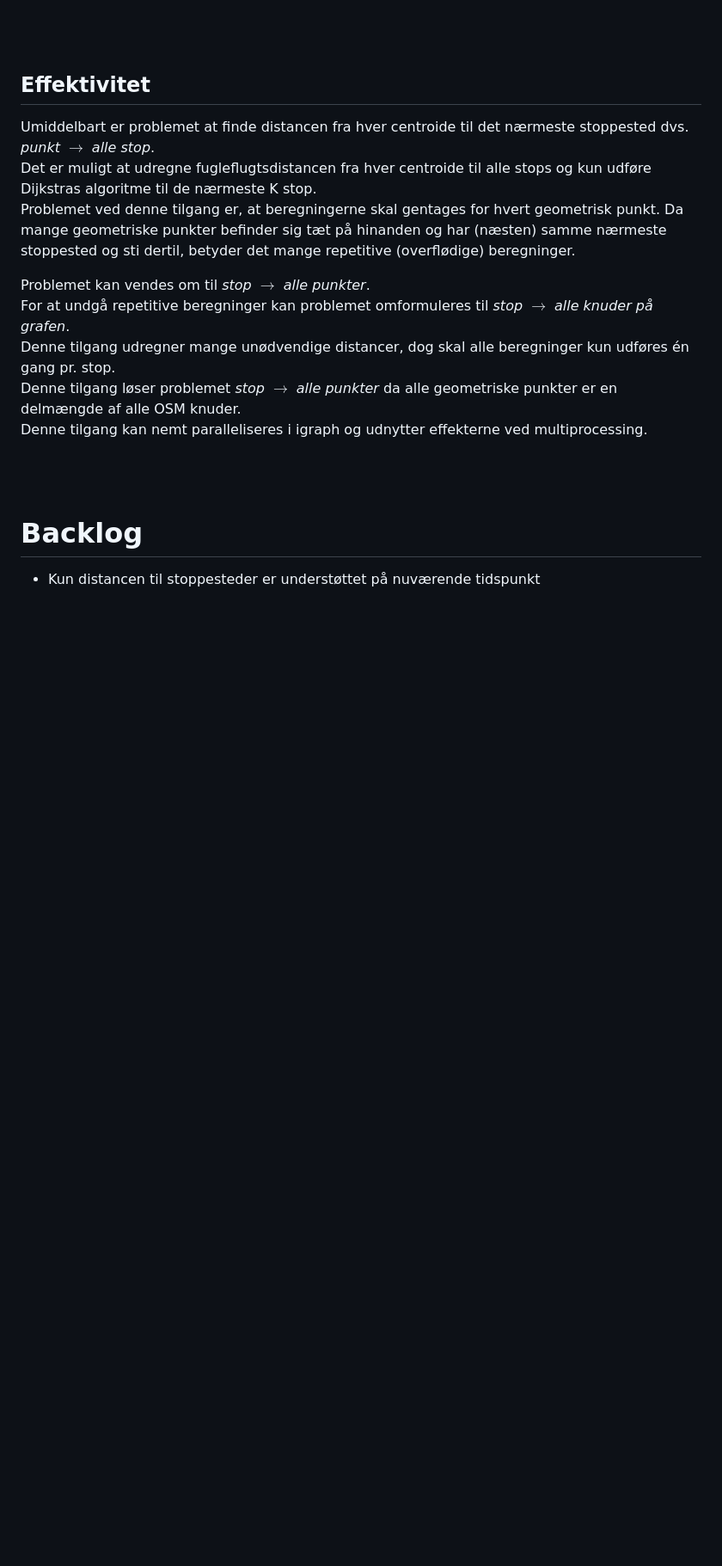
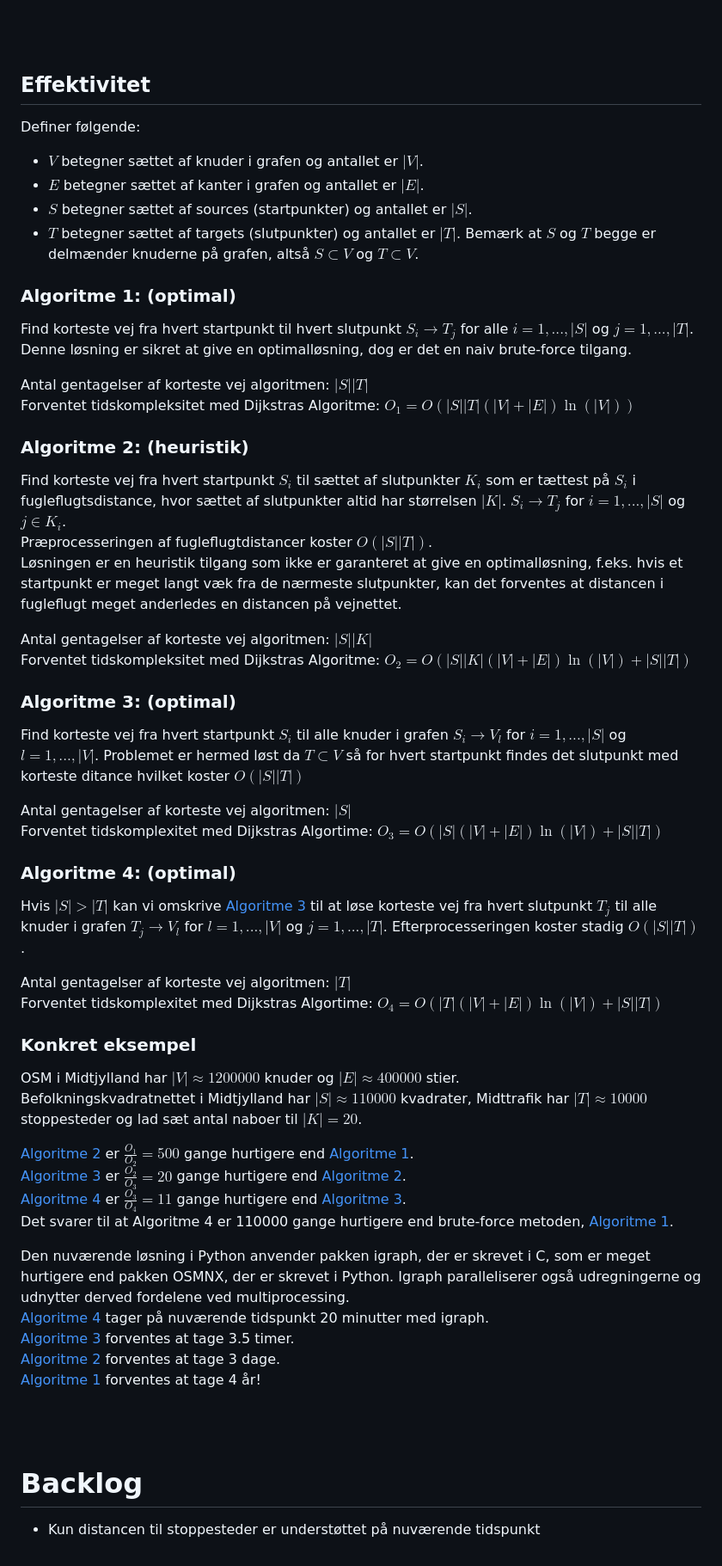
Before and after one commit to midttrafik/Kvadratnet, a Markdown page: README.md, the part around the change. Shown at 86% size. Drawn GitHub-style; blank space fills up the shorter version.

```diff
--- a/README.md
+++ b/README.md
@@ -101,16 +101,59 @@ Programmets overordnet struktur:
 
 
 ## Effektivitet
+Definer følgende:
+* $V$ betegner sættet af knuder i grafen og antallet er $|V|$.
+* $E$ betegner sættet af kanter i grafen og antallet er $|E|$.
+* $S$ betegner sættet af sources (startpunkter) og antallet er $|S|$.
+* $T$ betegner sættet af targets (slutpunkter) og antallet er $|T|$.
+Bemærk at $S$ og $T$ begge er delmænder knuderne på grafen, altså $S \subset V$ og $T \subset V$. <br/>
 
-Umiddelbart er problemet at finde distancen fra hver centroide til det nærmeste stoppested dvs. *punkt* $\rightarrow$ *alle stop*.<br/>
-Det er muligt at udregne fugleflugtsdistancen fra hver centroide til alle stops og kun udføre Dijkstras algoritme til de nærmeste K stop.<br/>
-Problemet ved denne tilgang er, at beregningerne skal gentages for hvert geometrisk punkt. Da mange geometriske punkter befinder sig tæt på hinanden og har (næsten) samme nærmeste stoppested og sti dertil, betyder det mange repetitive (overflødige) beregninger.<br/>
 
-Problemet kan vendes om til *stop* $\rightarrow$ *alle punkter*.<br/>
-For at undgå repetitive beregninger kan problemet omformuleres til *stop* $\rightarrow$ *alle knuder på grafen*.<br/>
-Denne tilgang udregner mange unødvendige distancer, dog skal alle beregninger kun udføres én gang pr. stop.<br/>
-Denne tilgang løser problemet *stop* $\rightarrow$ *alle punkter* da alle geometriske punkter er en delmængde af alle OSM knuder.<br/>
-Denne tilgang kan nemt paralleliseres i igraph og udnytter effekterne ved multiprocessing.<br/>
+### Algoritme 1: (optimal)
+Find korteste vej fra hvert startpunkt til hvert slutpunkt $S_i \rightarrow T_j$ for alle $i=1, ..., |S|$ og $j=1, ..., |T|$.
+Denne løsning er sikret at give en optimalløsning, dog er det en naiv brute-force tilgang. <br/>
+
+Antal gentagelser af korteste vej algoritmen: $|S| |T|$ <br/>
+Forventet tidskompleksitet med Dijkstras Algoritme: $O_1 = O(|S| |T| (|V| + |E|) \ln{(|V|)})$ <br/>
+
+
+### Algoritme 2: (heuristik)
+Find korteste vej fra hvert startpunkt $S_i$ til sættet af slutpunkter $K_i$ som er tættest på $S_i$ i fugleflugtsdistance, hvor sættet af slutpunkter altid har størrelsen $|K|$. $S_i \rightarrow T_j$ for $i=1, ..., |S|$ og $j \in K_i$. <br/>
+Præprocesseringen af fugleflugtdistancer koster $O(|S| |T|)$. <br/>
+Løsningen er en heuristik tilgang som ikke er garanteret at give en optimalløsning, f.eks. hvis et startpunkt er meget langt væk fra de nærmeste slutpunkter, kan det forventes at distancen i fugleflugt meget anderledes en distancen på vejnettet. <br/>
+
+Antal gentagelser af korteste vej algoritmen: $|S| |K|$ <br/>
+Forventet tidskompleksitet med Dijkstras Algoritme: $O_2 = O(|S| |K| (|V| + |E|) \ln{(|V|)} + |S| |T|)$ <br/>
+
+
+### Algoritme 3: (optimal)
+Find korteste vej fra hvert startpunkt $S_i$ til alle knuder i grafen $S_i \rightarrow V_l$ for $i=1, ..., |S|$ og $l=1, ..., |V|$. Problemet er hermed løst da $T \subset V$ så for hvert startpunkt findes det slutpunkt med korteste ditance hvilket koster $O(|S| |T|)$ <br/>
+
+Antal gentagelser af korteste vej algoritmen: $|S|$ <br/>
+Forventet tidskomplexitet med Dijkstras Algortime: $O_3 = O(|S| (|V| + |E|) \ln{(|V|)} + |S| |T|)$ <br/>
+
+
+### Algoritme 4: (optimal)
+Hvis $|S| > |T|$ kan vi omskrive [Algoritme 3](###-Algoritme-3:-(optimal)) til at løse korteste vej fra hvert slutpunkt $T_j$ til alle knuder i grafen $T_j \rightarrow V_l$ for $l=1, ..., |V|$ og $j=1, ..., |T|$. Efterprocesseringen koster stadig $O(|S| |T|)$. <br/>
+
+Antal gentagelser af korteste vej algoritmen: $|T|$ <br/>
+Forventet tidskomplexitet med Dijkstras Algortime: $O_4 = O(|T| (|V| + |E|) \ln{(|V|)} + |S| |T|)$ <br/>
+
+
+### Konkret eksempel
+OSM i Midtjylland har $|V| \approx 1200000$ knuder og $|E| \approx 400000$ stier. <br/>
+Befolkningskvadratnettet i Midtjylland har $|S| \approx 110000$ kvadrater, Midttrafik har $|T| \approx 10000$ stoppesteder og lad sæt antal naboer til $|K|=20$. <br/>
+
+[Algoritme 2](###-Algoritme-2:-(heurestik)) er $\frac{O_1}{O_2} = 500$ gange hurtigere end [Algoritme 1](###-Algoritme-1:-(optimal)). <br/>
+[Algoritme 3](###-Algoritme-3:-(optimal)) er $\frac{O_2}{O_3} = 20$ gange hurtigere end [Algoritme 2](###-Algoritme-2:-(heurestik)). <br/>
+[Algoritme 4](###-Algoritme-4:-(optimal)) er $\frac{O_3}{O_4} = 11$ gange hurtigere end [Algoritme 3](###-Algoritme-3:-(optimal)). <br/>
+Det svarer til at Algoritme 4 er 110000 gange hurtigere end brute-force metoden, [Algoritme 1](###-Algoritme-1:-(optimal)). <br/>
+
+Den nuværende løsning i Python anvender pakken igraph, der er skrevet i C, som er meget hurtigere end pakken OSMNX, der er skrevet i Python. Igraph paralleliserer også udregningerne og udnytter derved fordelene ved multiprocessing. <br/>
+[Algoritme 4](###-Algoritme-4:-(optimal)) tager på nuværende tidspunkt 20 minutter med igraph. <br/>
+[Algoritme 3](###-Algoritme-3:-(optimal)) forventes at tage 3.5 timer. <br/>
+[Algoritme 2](###-Algoritme-2:-(heurestik)) forventes at tage 3 dage. <br/>
+[Algoritme 1](###-Algoritme-1:-(optimal)) forventes at tage 4 år! <br/>
 
 <br/>
 <br/>
```
